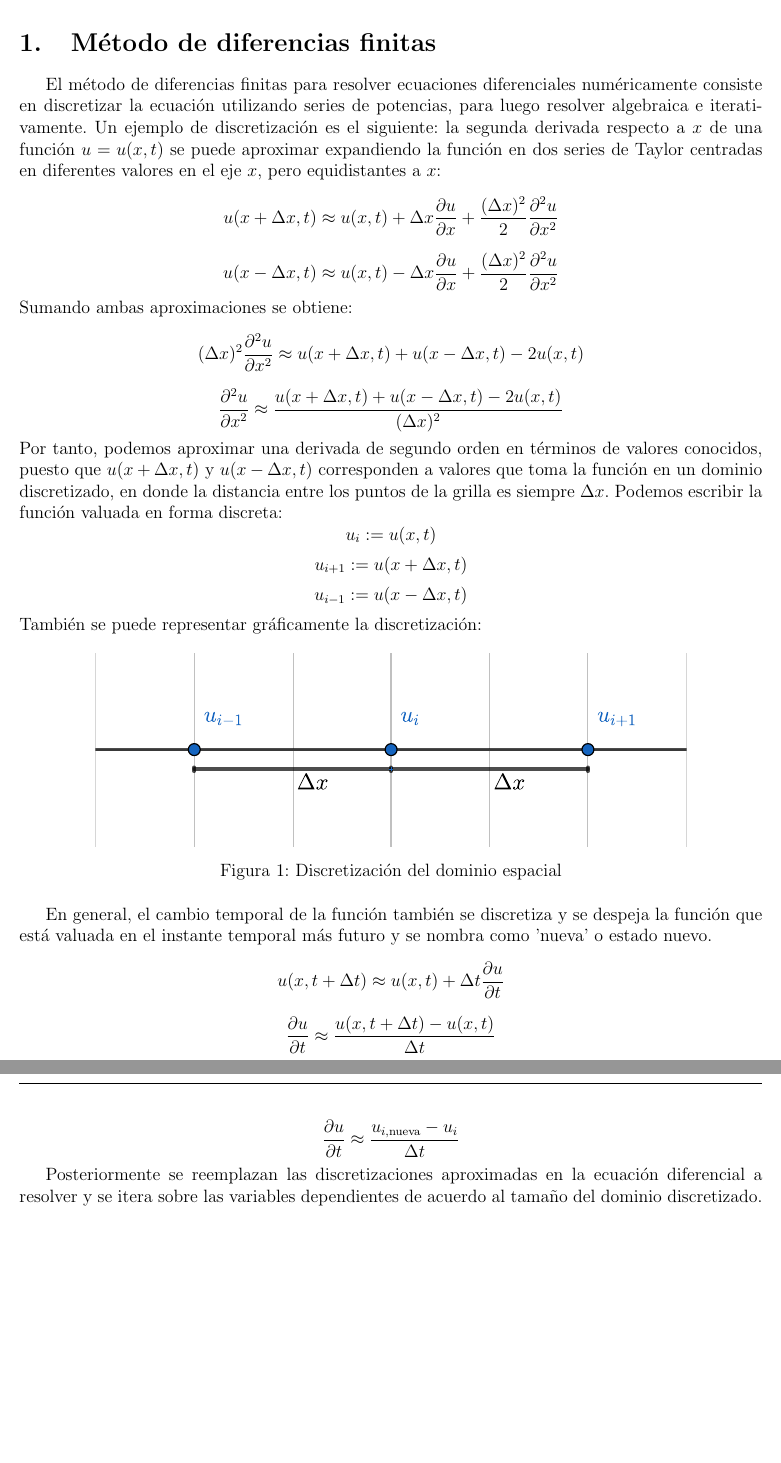
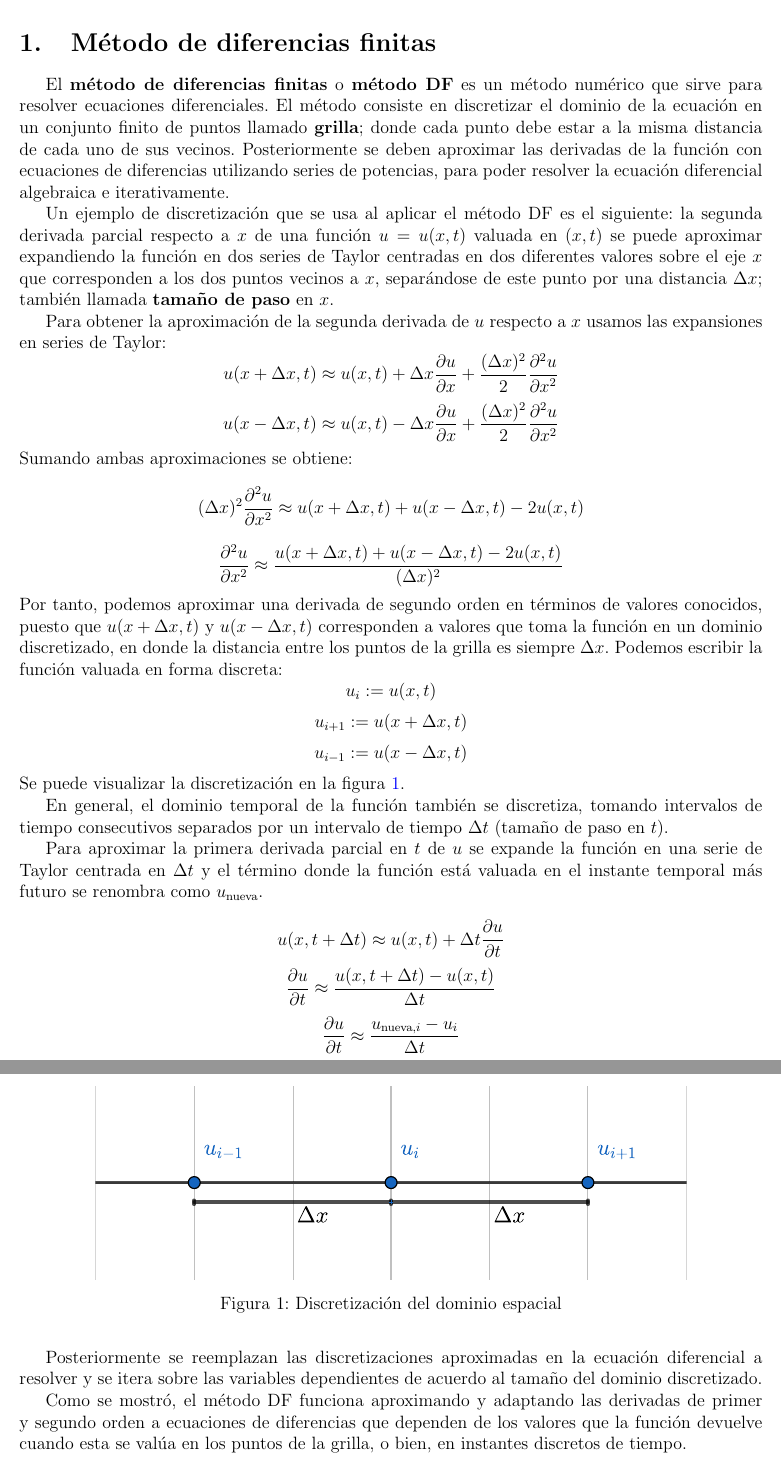
Before and after one commit to highchen147/practicas, a LaTeX document (informe/document.tex): two parts of pages 3 and 4 of 5, joined at a grey line, cut so that both start at the same text, the shorter picture padded with empty space. Compiled offline with pdfLaTeX.

Commit message:
Extensión de descripción en DF

```diff
--- a/informe/document.tex
+++ b/informe/document.tex
@@ -88,7 +88,11 @@
 	\clearpage
 
 	\section{Método de diferencias finitas}
-	El método de diferencias finitas para resolver ecuaciones diferenciales numéricamente consiste en discretizar la ecuación utilizando series de potencias, para luego resolver algebraica e iterativamente. Un ejemplo de discretización es el siguiente: la segunda derivada respecto a $x$ de una función $u = u(x,t)$ se puede aproximar expandiendo la función en dos series de Taylor centradas en diferentes valores en el eje $x$, pero equidistantes a $x$:
+	El \textbf{método de diferencias finitas} o \textbf{método DF} es un método numérico que sirve para resolver ecuaciones diferenciales. El método consiste en discretizar el dominio de la ecuación en un conjunto finito de puntos llamado \textbf{grilla}; donde cada punto debe estar a la misma distancia de cada uno de sus vecinos. Posteriormente se deben aproximar las derivadas de la función con ecuaciones de diferencias utilizando series de potencias, para poder resolver la ecuación diferencial algebraica e iterativamente.
+
+	Un ejemplo de discretización que se usa al aplicar el método DF es el siguiente: la segunda derivada parcial respecto a $x$ de una función $u = u(x,t)$ valuada en $(x,t)$ se puede aproximar expandiendo la función en dos series de Taylor centradas en dos diferentes valores sobre el eje $x$ que corresponden a los dos puntos vecinos a $x$, separándose de este punto por una distancia $\Delta x$; también llamada \textbf{tamaño de paso} en $x$.
+
+	Para obtener la aproximación de la segunda derivada de $u$ respecto a $x$ usamos las expansiones en series de Taylor:
 	\[u(x + \Delta x,t) \approx u(x,t) + \Delta x\pdv{u}{x}+ \frac{(\Delta x)^{2}}{2}\pdv{^{2}u}{x^2} \]
 	\[u(x - \Delta x,t) \approx u(x,t) - \Delta x\pdv{u}{x}+\frac{(\Delta x)^{2}}{2}\pdv{^{2}u}{x^2} \]
 	Sumando ambas aproximaciones se obtiene:
@@ -98,21 +102,29 @@
 	\[u_{i} := u(x,t)\]
 	\[u_{i+1} := u(x + \Delta x,t)\]
 	\[u_{i-1} := u(x - \Delta x,t)\]
-	También se puede representar gráficamente la discretización:
+	Se puede visualizar la discretización en la figura \ref{fig:discretizacion}.
 
 	\begin{figure}[ht]
 		\centering
 		\includegraphics[scale=0.8]{images/grilla.pdf}
 		\caption{Discretización del dominio espacial}
+		\label{fig:discretizacion}
 	\end{figure}
 
 
-	En general, el cambio temporal de la función también se discretiza y se despeja la función que está valuada en el instante temporal más futuro y se nombra como 'nueva' o estado nuevo.
+	En general, el dominio temporal de la función también se discretiza, tomando intervalos de tiempo consecutivos separados por un intervalo de tiempo $\Delta t$ (tamaño de paso en $t$).
+
+	Para aproximar la primera derivada parcial en $t$ de $u$ se expande la función en una serie de Taylor centrada en $\Delta t$ y el término donde la función está valuada en el instante temporal más futuro se renombra como $u_{\text{nueva}}$.
+
 	\[u(x,t+\Delta t)\approx u(x,t) + \Delta t \pdv{u}{t}\]
 	\[\pdv{u}{t} \approx \frac{u(x,t+\Delta t) - u(x,t)}{\Delta t}\]
-	\[\pdv{u}{t} \approx \frac{u_{i, \text{nueva}} - u_{i}}{\Delta t}\]
+	\[\pdv{u}{t} \approx \frac{u_{\text{nueva,} i} - u_{i}}{\Delta t}\]
 
 	Posteriormente se reemplazan las discretizaciones aproximadas en la ecuación diferencial a resolver y se itera sobre las variables dependientes de acuerdo al tamaño del dominio discretizado.
+
+	Como se mostró, el método DF funciona aproximando y adaptando las derivadas de primer y segundo orden a ecuaciones de diferencias que dependen de los valores que la función devuelve cuando esta se valúa en los puntos de la grilla, o bien, en instantes discretos de tiempo.
+
+
 
 	\subsection{Ecuación de Burgers no viscosa, en una dimensión}
 	La ecuación de Burgers no viscosa en una dimensión espacial es una ecuación diferencial parcial de primer orden que expresa la evolución temporal de la cantidad $u = u(x,t)$, la cual puede ser interpretada como la componente en $x$ de la \textbf{velocidad} de un fluido o gas. La ecuación tiene la siguiente forma:
```
Also changed, not shown: informe/document.pdf, 3 other files.
